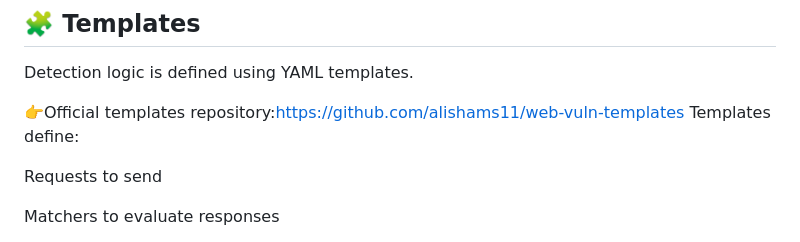
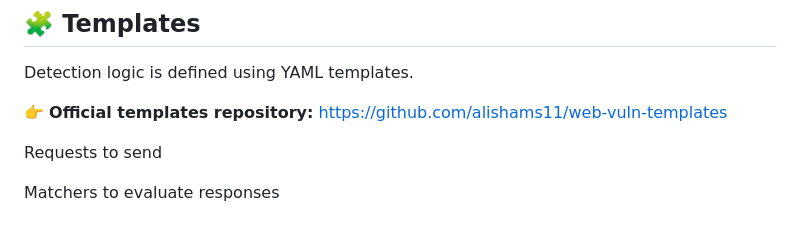
Before and after one commit to alishams11/web-vuln-scanner, a Markdown page: README.md, the part around the change. GitHub-like rendering.

Commit message:
rewrite README with security engineering focus1.1

```diff
--- a/README.md
+++ b/README.md
@@ -96,8 +96,9 @@ python3 -m pywvs scan https://example.com \
 
 Detection logic is defined using YAML templates.
 
-👉Official templates repository:https://github.com/alishams11/web-vuln-templates
-Templates define:
+👉 **Official templates repository:**
+https://github.com/alishams11/web-vuln-templates
+
 
 Requests to send
 
```
